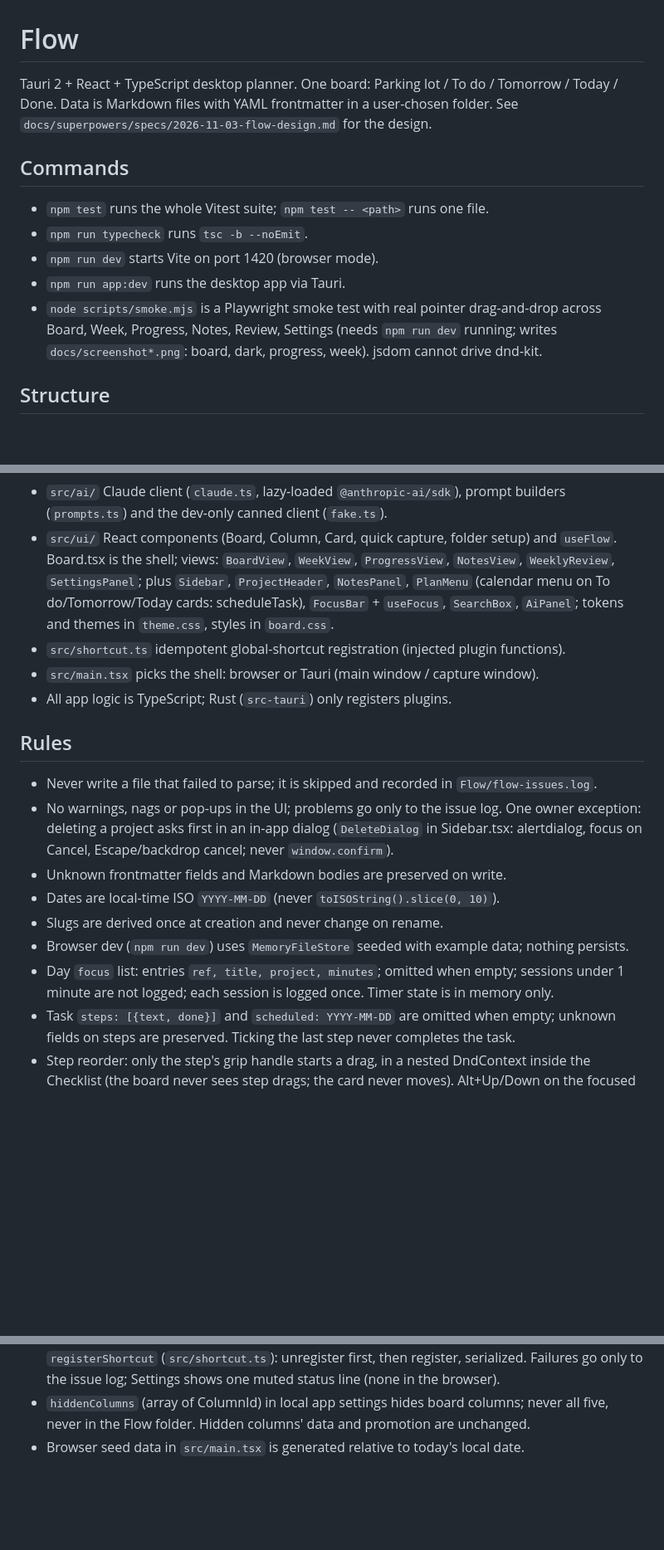
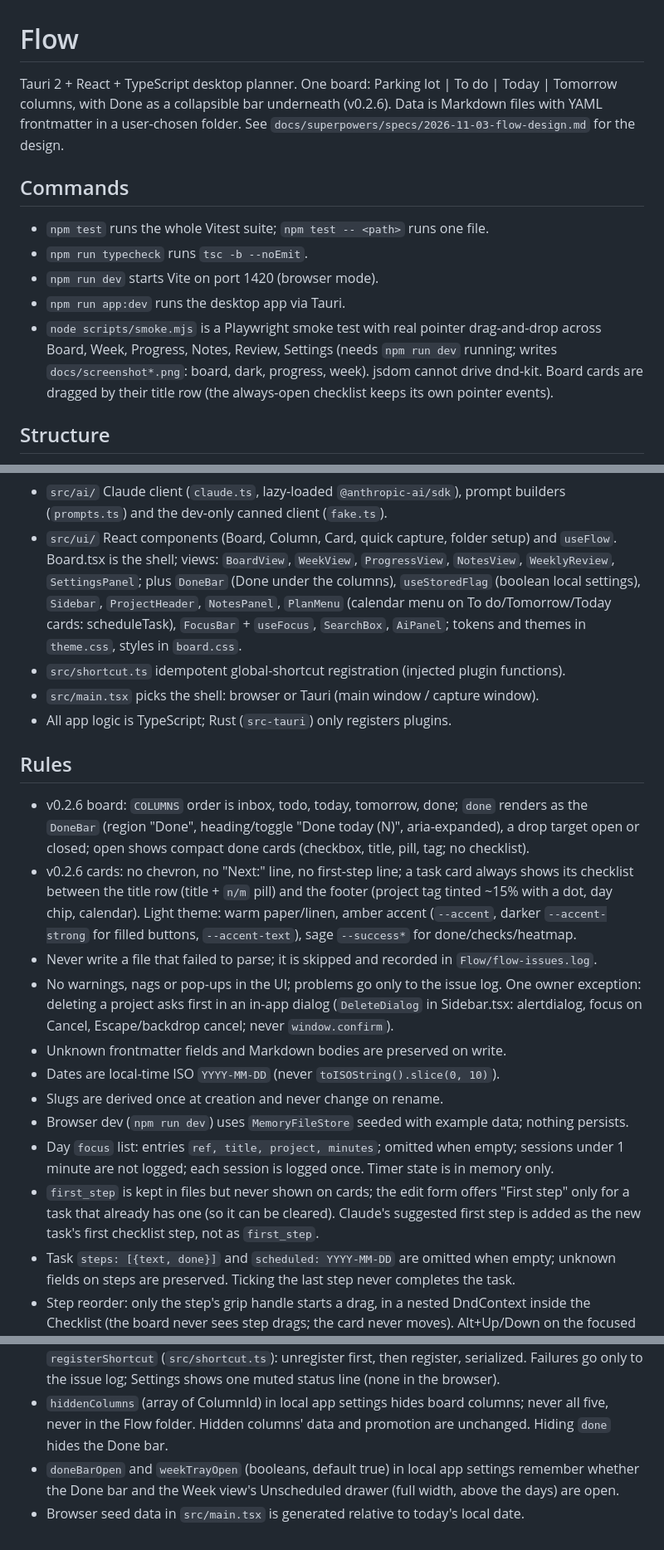
Before and after one commit to jakublaznovsky/Flow, a Markdown page: CLAUDE.md, 3 parts joined by grey strips. Shown at 83% size. GitHub-like rendering; blank space fills up the shorter version.

```diff
--- a/CLAUDE.md
+++ b/CLAUDE.md
@@ -1,6 +1,7 @@
 # Flow
 
-Tauri 2 + React + TypeScript desktop planner. One board: Parking lot / To do / Tomorrow / Today / Done.
+Tauri 2 + React + TypeScript desktop planner. One board: Parking lot | To do | Today | Tomorrow columns,
+with Done as a collapsible bar underneath (v0.2.6).
 Data is Markdown files with YAML frontmatter in a user-chosen folder. See
 `docs/superpowers/specs/2026-11-03-flow-design.md` for the design.
 
@@ -12,7 +13,8 @@ Data is Markdown files with YAML frontmatter in a user-chosen folder. See
 - `npm run app:dev` runs the desktop app via Tauri.
 - `node scripts/smoke.mjs` is a Playwright smoke test with real pointer drag-and-drop
   across Board, Week, Progress, Notes, Review, Settings (needs `npm run dev` running; writes
-  `docs/screenshot*.png`: board, dark, progress, week). jsdom cannot drive dnd-kit.
+  `docs/screenshot*.png`: board, dark, progress, week). jsdom cannot drive dnd-kit. Board cards are
+  dragged by their title row (the always-open checklist keeps its own pointer events).
 
 ## Structure
 
@@ -31,7 +33,8 @@ Data is Markdown files with YAML frontmatter in a user-chosen folder. See
   (`prompts.ts`) and the dev-only canned client (`fake.ts`).
 - `src/ui/` React components (Board, Column, Card, quick capture, folder setup) and `useFlow`.
   Board.tsx is the shell; views: `BoardView`, `WeekView`, `ProgressView`, `NotesView`,
-  `WeeklyReview`, `SettingsPanel`; plus `Sidebar`, `ProjectHeader`, `NotesPanel`, `PlanMenu` (calendar
+  `WeeklyReview`, `SettingsPanel`; plus `DoneBar` (Done under the columns), `useStoredFlag` (boolean
+  local settings), `Sidebar`, `ProjectHeader`, `NotesPanel`, `PlanMenu` (calendar
   menu on To do/Tomorrow/Today cards: scheduleTask), `FocusBar` +
   `useFocus`, `SearchBox`, `AiPanel`; tokens and themes in `theme.css`, styles in `board.css`.
 - `src/shortcut.ts` idempotent global-shortcut registration (injected plugin functions).
@@ -40,6 +43,13 @@ Data is Markdown files with YAML frontmatter in a user-chosen folder. See
 
 ## Rules
 
+- v0.2.6 board: `COLUMNS` order is inbox, todo, today, tomorrow, done; `done` renders as the
+  `DoneBar` (region "Done", heading/toggle "Done today (N)", aria-expanded), a drop target open or
+  closed; open shows compact done cards (checkbox, title, pill, tag; no checklist).
+- v0.2.6 cards: no chevron, no "Next:" line, no first-step line; a task card always shows its
+  checklist between the title row (title + `n/m` pill) and the footer (project tag tinted ~15% with
+  a dot, day chip, calendar). Light theme: warm paper/linen, amber accent (`--accent`, darker
+  `--accent-strong` for filled buttons, `--accent-text`), sage `--success*` for done/checks/heatmap.
 - Never write a file that failed to parse; it is skipped and recorded in `Flow/flow-issues.log`.
 - No warnings, nags or pop-ups in the UI; problems go only to the issue log. One owner exception:
   deleting a project asks first in an in-app dialog (`DeleteDialog` in Sidebar.tsx: alertdialog,
@@ -50,6 +60,9 @@ Data is Markdown files with YAML frontmatter in a user-chosen folder. See
 - Browser dev (`npm run dev`) uses `MemoryFileStore` seeded with example data; nothing persists.
 - Day `focus` list: entries `ref, title, project, minutes`; omitted when empty; sessions under
   1 minute are not logged; each session is logged once. Timer state is in memory only.
+- `first_step` is kept in files but never shown on cards; the edit form offers "First step" only for
+  a task that already has one (so it can be cleared). Claude's suggested first step is added as the
+  new task's first checklist step, not as `first_step`.
 - Task `steps: [{text, done}]` and `scheduled: YYYY-MM-DD` are omitted when empty; unknown fields
   on steps are preserved. Ticking the last step never completes the task.
 - Step reorder: only the step's grip handle starts a drag, in a nested DndContext inside the
@@ -90,5 +103,8 @@ Data is Markdown files with YAML frontmatter in a user-chosen folder. See
   `registerShortcut` (`src/shortcut.ts`): unregister first, then register, serialized. Failures go
   only to the issue log; Settings shows one muted status line (none in the browser).
 - `hiddenColumns` (array of ColumnId) in local app settings hides board columns; never all five,
-  never in the Flow folder. Hidden columns' data and promotion are unchanged.
+  never in the Flow folder. Hidden columns' data and promotion are unchanged. Hiding `done` hides
+  the Done bar.
+- `doneBarOpen` and `weekTrayOpen` (booleans, default true) in local app settings remember whether
+  the Done bar and the Week view's Unscheduled drawer (full width, above the days) are open.
 - Browser seed data in `src/main.tsx` is generated relative to today's local date.
```
Also changed, not shown: README.md (+14 -11 lines), docs/screenshot-dark.png, docs/screenshot-progress.png, docs/screenshot-week.png, docs/screenshot.png, 7 other files.
